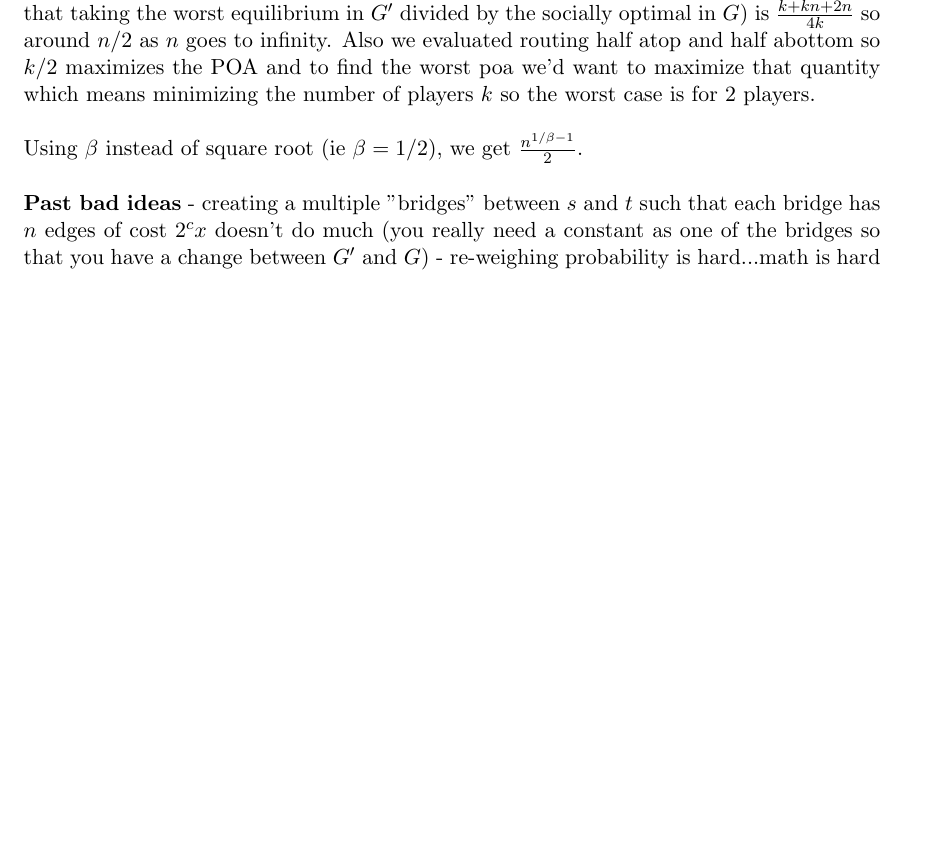
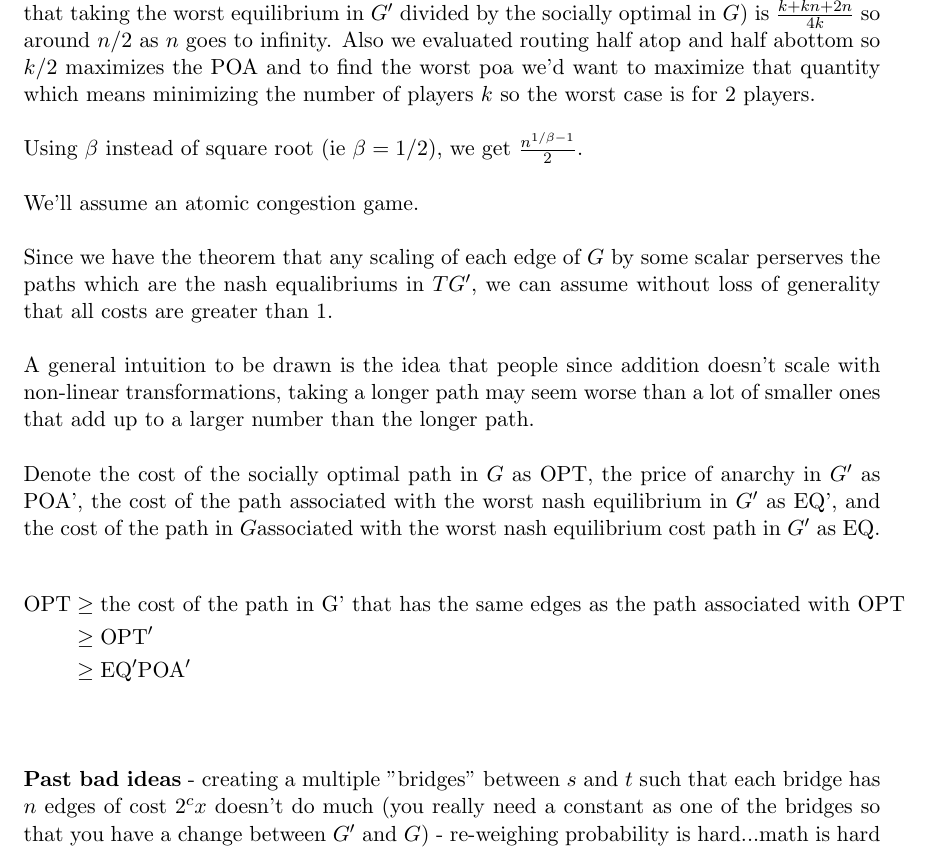
Before and after one commit to andrewchin1/weighted-congestion-games, a LaTeX document (notes.tex): part of the page, cut so that both start at the same text, the shorter picture padded with empty space. Compiled offline with pdfLaTeX.

Commit message:
added gitignore plus added poa bound

```diff
--- a/notes.tex
+++ b/notes.tex
@@ -5,6 +5,23 @@
 If you have a graph $G$ with start points $s$ and $t$, with $n$ edges with cost $x$ in one after another connecting $s$ to $t$ and 1 edge from $s$ to $t$ with cost $a$.  If you suppose that players are irrational in the sense that they take the square root of each of their costs (modeling high costs as being evauluated similarly and low costs wanting more avoidance) and build a new graph $G'$ ($G'$ has square roots in it).  With $k$ players, the price of anarchy (in the sense that taking the worst equilibrium in $G'$ divided by the socially optimal in $G$) is $\frac{k + kn + 2n}{4k}$ so around $n/2$ as $n$ goes to infinity.  Also we evaluated routing half atop and half abottom so $k/2$ maximizes the POA and to find the worst poa we'd want to maximize that quantity which means minimizing the number of players $k$ so the worst case is for 2 players.
 
 $\\$ Using $\beta$ instead of square root (ie $\beta = 1/2$), we get $\frac{n^{1/\beta - 1}}{2}$.
+
+$\\$ We'll assume an atomic congestion game.
+
+$\\$ Since we have the theorem that any scaling of each edge of $G$ by some scalar perserves the paths which are the nash equalibriums in $TG'$, we can assume without loss of generality that all costs are greater than 1.
+
+$\\$ A general intuition to be drawn is the idea that people since addition doesn't scale with non-linear transformations, taking a longer path may seem worse than a lot of smaller ones that add up to a larger number than the longer path.
+
+$\\$ Denote the cost of the socially optimal path in $G$ as OPT, the price of anarchy in $G'$ as POA', the cost of the path associated with the worst nash equilibrium in $G'$ as EQ', and the cost of the path in $G$associated with the worst nash equilibrium cost path in $G'$ as EQ.
+
+\begin{align*}
+\text{OPT} &\ge \text{the cost of the path in G' that has the same edges as the path associated with OPT} \\
+&\ge \text{OPT}' \\
+&\ge {\text{EQ}'}{\text{POA}'} \\
+\end{align*}
+
+
+
 
 $\\$\textbf{Past bad ideas}
 - creating a multiple "bridges" between $s$ and $t$ such that each bridge has $n$ edges of cost $2^cx$ doesn't do much (you really need a constant as one of the bridges so that you have a change between $G'$ and $G$)
```
Also changed, not shown: 1 other file.
